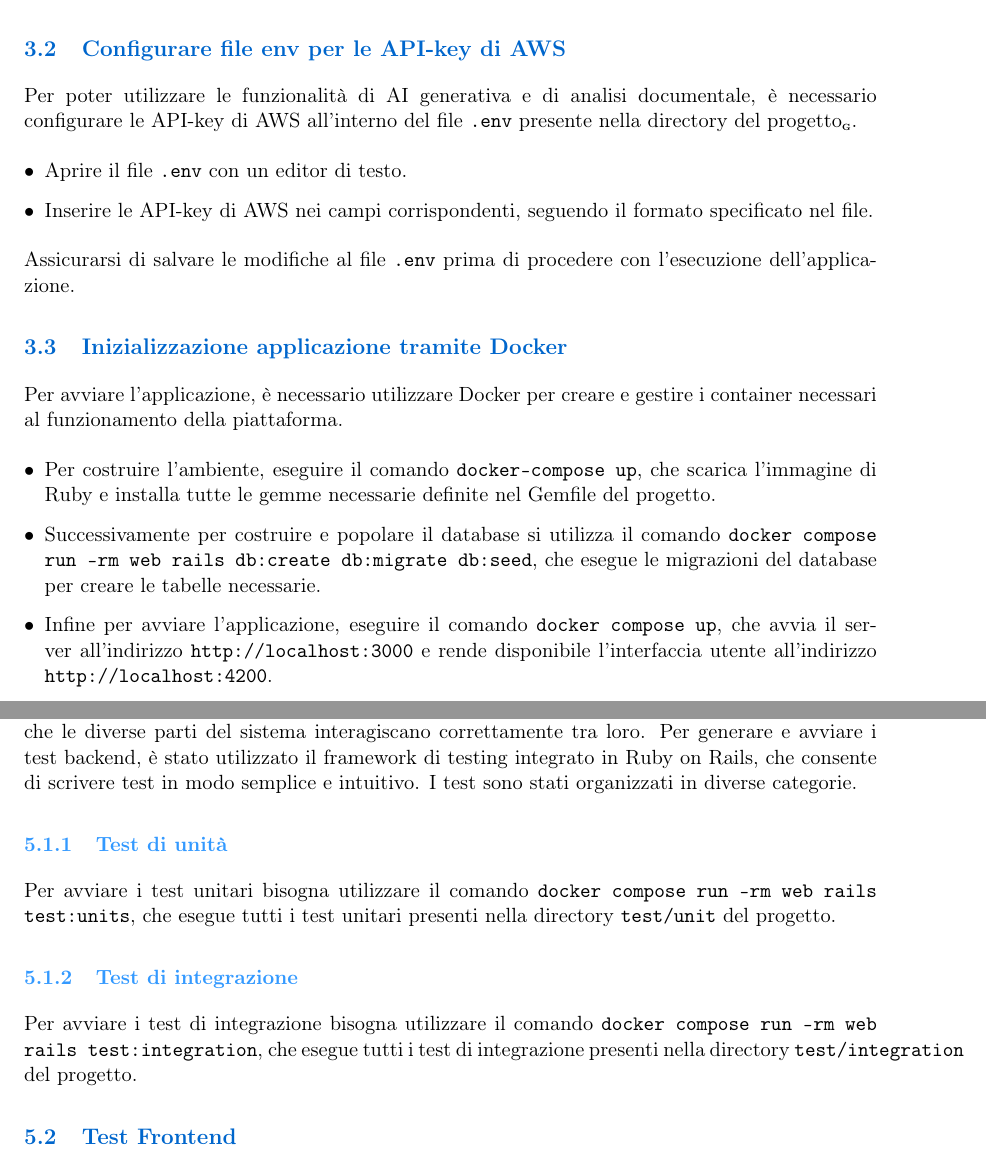
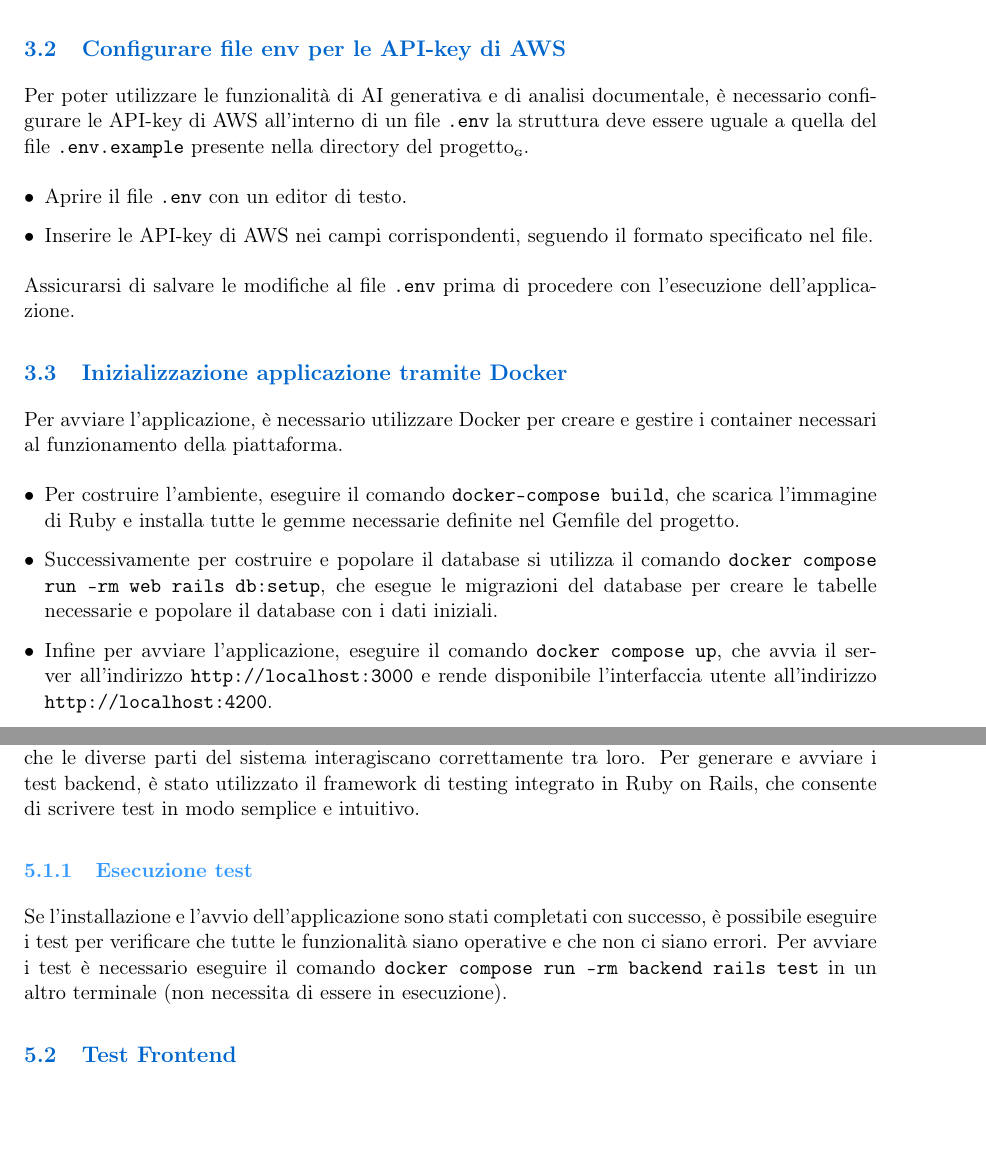
Before and after one commit to BugBustersUnipd/DocumentazioneSWE, a LaTeX document (PB/MANUALE UTENTE/Manuale utente.tex): two parts of pages 8 and 24 of 24, joined at a grey line, cut so that both start at the same text, the shorter picture padded with empty space. Compiled offline with pdfLaTeX.

Commit message:
correzione docker e test

```diff
--- a/PB/MANUALE UTENTE/Manuale utente.tex
+++ b/PB/MANUALE UTENTE/Manuale utente.tex
@@ -271,7 +271,7 @@ All'interno del proprio dispositivo:
 In questo modo si otterrà una copia locale del progetto\G, che potrà essere eseguita e modificata secondo le proprie esigenze.
 
 \subsection{Configurare file env per le API-key di AWS}
-Per poter utilizzare le funzionalità di AI generativa e di analisi documentale, è necessario configurare le API-key di AWS all'interno del file \texttt{.env} presente nella directory del progetto\G.
+Per poter utilizzare le funzionalità di AI generativa e di analisi documentale, è necessario configurare le API-key di AWS all'interno di un file \texttt{.env} la struttura deve essere uguale a quella del file \texttt{.env.example} presente nella directory del progetto\G.
 \begin{itemize}
     \item Aprire il file \texttt{.env} con un editor di testo.
     \item Inserire le API-key di AWS nei campi corrispondenti, seguendo il formato specificato nel file.
@@ -281,12 +281,10 @@ Assicurarsi di salvare le modifiche al file \texttt{.env} prima di procedere con
 \subsection{Inizializzazione applicazione tramite Docker}
 Per avviare l'applicazione, è necessario utilizzare Docker per creare e gestire i container necessari al funzionamento della piattaforma.
 \begin{itemize}
-    \item Per costruire l'ambiente, eseguire il comando \texttt{docker-compose up}, che scarica l'immagine di Ruby e installa tutte le gemme necessarie definite nel Gemfile del progetto.
-    \item Successivamente per costruire e popolare il database si utilizza il comando \texttt{docker compose run --rm web rails db:create db:migrate db:seed}, che esegue le migrazioni del database per creare le tabelle necessarie.
+    \item Per costruire l'ambiente, eseguire il comando \texttt{docker-compose build}, che scarica l'immagine di Ruby e installa tutte le gemme necessarie definite nel Gemfile del progetto.
+    \item Successivamente per costruire e popolare il database si utilizza il comando \texttt{docker compose run --rm web rails db:setup}, che esegue le migrazioni del database per creare le tabelle necessarie e popolare il database con i dati iniziali.
     \item Infine per avviare l'applicazione, eseguire il comando \texttt{docker compose up}, che avvia il server all'indirizzo \texttt{http://localhost:3000} e rende disponibile l'interfaccia utente all'indirizzo \texttt{http://localhost:4200}.
 \end{itemize}
-
-
 
 
 \section{Istruzioni per l'uso}
@@ -588,13 +586,12 @@ Il processo di testing è stato eseguito in diverse fasi del ciclo di sviluppo,
 
 \subsection{Test Backend}
 Il focus dei test backend è stato principalmente sulla verifica della corretta implementazione delle funzionalità, sulla gestione degli errori e sulla sicurezza dell'applicazione. Sono stati eseguiti test unitari per verificare il funzionamento di singole componenti e test di integrazione per assicurare che le diverse parti del sistema interagiscano correttamente tra loro.
-Per generare e avviare i test backend, è stato utilizzato il framework di testing integrato in Ruby on Rails, che consente di scrivere test in modo semplice e intuitivo. I test sono stati organizzati in diverse categorie.
+Per generare e avviare i test backend, è stato utilizzato il framework di testing integrato in Ruby on Rails, che consente di scrivere test in modo semplice e intuitivo.
 
-\subsubsection{Test di unità}
-Per avviare i test unitari bisogna utilizzare il comando \texttt{docker compose run --rm web rails test:units}, che esegue tutti i test unitari presenti nella directory \texttt{test/unit} del progetto.
+\subsubsection{Esecuzione test}
+Se l'installazione e l'avvio dell'applicazione sono stati completati con successo, è possibile eseguire i test per verificare che tutte le funzionalità siano operative e che non ci siano errori.
+Per avviare i test è necessario eseguire il comando \texttt{docker compose run --rm backend rails test} in un altro terminale (non necessita di essere in esecuzione).
 
-\subsubsection{Test di integrazione}
-Per avviare i test di integrazione bisogna utilizzare il comando \texttt{docker compose run --rm web rails test:integration}, che esegue tutti i test di integrazione presenti nella directory \texttt{test/integration} del progetto.
 
 \subsection{Test Frontend}
 
```
Also changed, not shown: PB/MANUALE UTENTE/Manuale utente.pdf.
